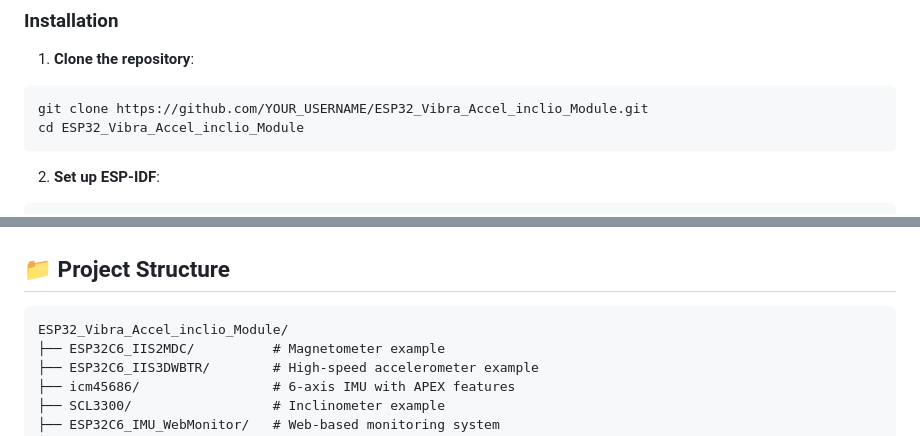
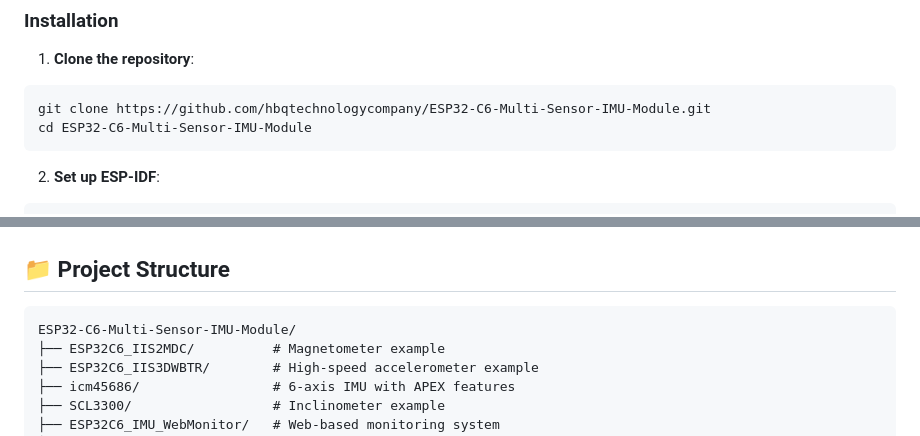
Before and after one commit to minhhung1909/ESP32-C6-Multi-Sensor-IMU-Module, a Markdown page: README.md, 2 parts joined by grey strips. Rendered like a GitHub page.

````diff
--- a/README.md
+++ b/README.md
@@ -40,8 +40,8 @@ A comprehensive high-quality IMU measurement system with web-based monitoring ca
 
 1. **Clone the repository**:
 ```bash
-git clone https://github.com/YOUR_USERNAME/ESP32_Vibra_Accel_inclio_Module.git
-cd ESP32_Vibra_Accel_inclio_Module
+git clone https://github.com/hbqtechnologycompany/ESP32-C6-Multi-Sensor-IMU-Module.git
+cd ESP32-C6-Multi-Sensor-IMU-Module
 ```
 
 2. **Set up ESP-IDF**:
@@ -64,7 +64,7 @@ idf.py flash monitor
 ## 📁 Project Structure
 
 ```
-ESP32_Vibra_Accel_inclio_Module/
+ESP32-C6-Multi-Sensor-IMU-Module/
 ├── ESP32C6_IIS2MDC/          # Magnetometer example
 ├── ESP32C6_IIS3DWBTR/        # High-speed accelerometer example
 ├── icm45686/                 # 6-axis IMU with APEX features
````
